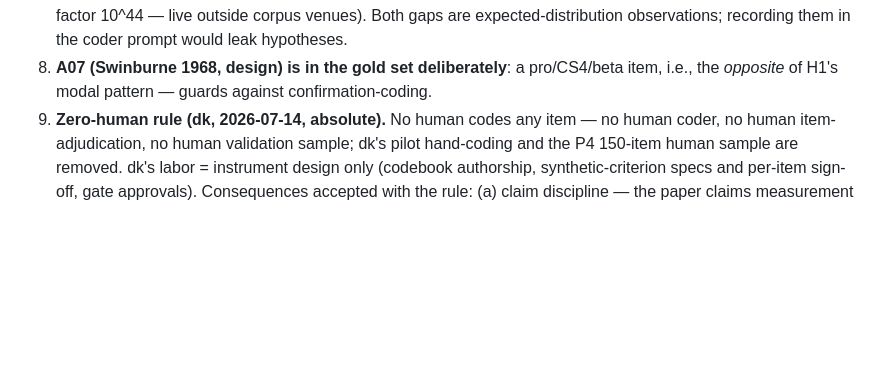
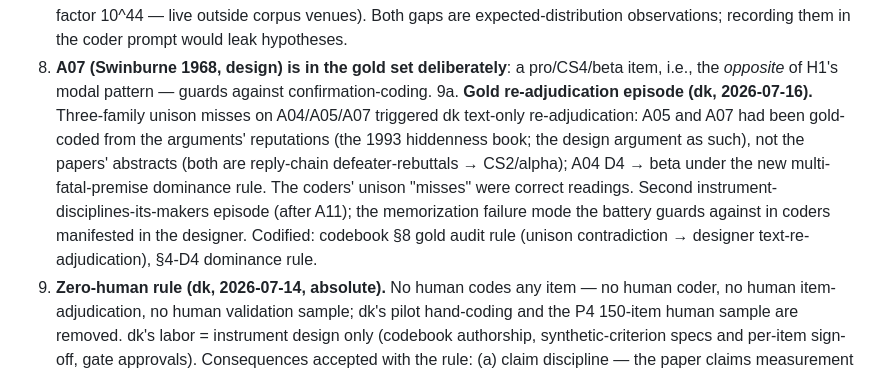
Before and after one commit to dankang21/ditch-audit, a Markdown page: CONTEXT.md, the part around the change. Drawn GitHub-style; blank space fills up the shorter version.

Commit message:
lineage: record gold re-adjudication episode (unison audit)

```diff
--- a/CONTEXT.md
+++ b/CONTEXT.md
@@ -73,6 +73,14 @@ Islam/Judaism (S6), Lapide (S8 — accepts S1–S7).
 8. **A07 (Swinburne 1968, design) is in the gold set deliberately**: a pro/CS4/beta
    item, i.e., the *opposite* of H1's modal pattern — guards against
    confirmation-coding.
+9a. **Gold re-adjudication episode (dk, 2026-07-16).** Three-family unison misses on
+   A04/A05/A07 triggered dk text-only re-adjudication: A05 and A07 had been gold-coded from
+   the arguments' reputations (the 1993 hiddenness book; the design argument as such), not the
+   papers' abstracts (both are reply-chain defeater-rebuttals → CS2/alpha); A04 D4 → beta under
+   the new multi-fatal-premise dominance rule. The coders' unison "misses" were correct readings.
+   Second instrument-disciplines-its-makers episode (after A11); the memorization failure mode
+   the battery guards against in coders manifested in the designer. Codified: codebook §8 gold
+   audit rule (unison contradiction → designer text-re-adjudication), §4-D4 dominance rule.
 9. **Zero-human rule (dk, 2026-07-14, absolute).** No human codes any item — no human
    coder, no human item-adjudication, no human validation sample; dk's pilot hand-coding
    and the P4 150-item human sample are removed. dk's labor = instrument design only
```
